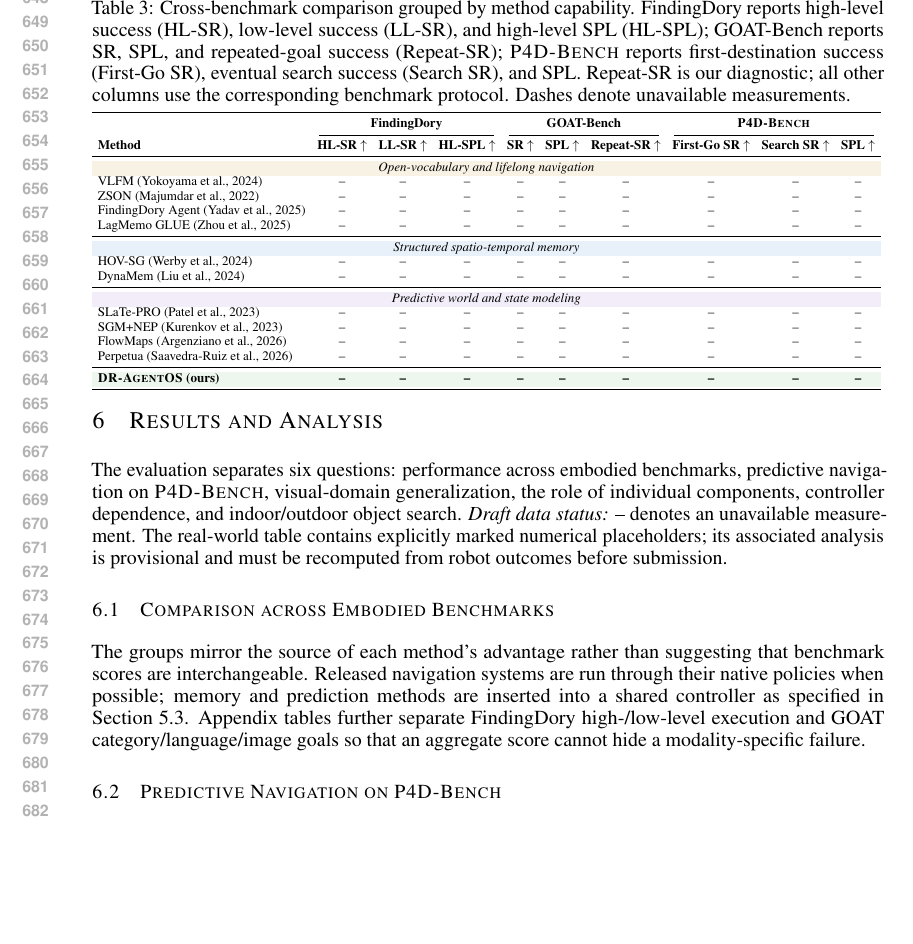
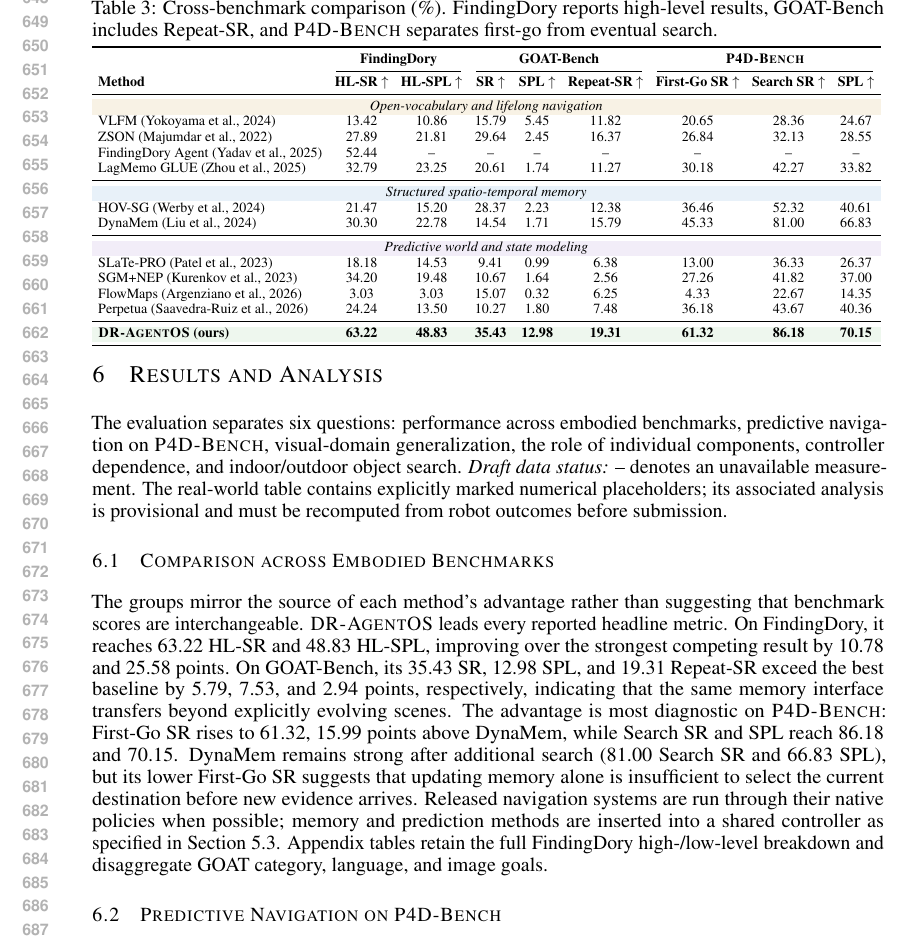
Before and after one commit to fengnian123/DR-AgentOS, a LaTeX paper (main.tex, which reads sections/results.tex): part of page 13 of 24, cut so that both start at the same text, the shorter picture padded with empty space. Compiled offline with pdfLaTeX.

Commit message:
Fill cross-benchmark results

```diff
--- a/sections/results.tex
+++ b/sections/results.tex
@@ -14,59 +14,65 @@ is provisional and must be recomputed from robot outcomes before submission.
 \subsection{Comparison across Embodied Benchmarks}
 
 \begin{table*}[t]
-\caption{Cross-benchmark comparison grouped by method capability. FindingDory
-reports high-level success (HL-SR), low-level success (LL-SR), and high-level
-SPL (HL-SPL); GOAT-Bench reports SR, SPL, and repeated-goal success (Repeat-SR);
-\pfdbench{} reports first-destination success (First-Go SR), eventual search
-success (Search SR), and SPL. Repeat-SR is our diagnostic; all other columns use
-the corresponding benchmark protocol. Dashes denote unavailable measurements.}
+\caption{Cross-benchmark comparison (\%). FindingDory reports high-level
+results, GOAT-Bench includes Repeat-SR, and \pfdbench{} separates first-go from
+eventual search.}
 \label{tab:crossbench}
 \centering
 \footnotesize
 \setlength{\tabcolsep}{4.0pt}
 \resizebox{\textwidth}{!}{%
-\begin{tabular}{lccccccccc}
+\begin{tabular}{lcccccccc}
 \toprule
-& \multicolumn{3}{c}{\textbf{FindingDory}} &
+& \multicolumn{2}{c}{\textbf{FindingDory}} &
 \multicolumn{3}{c}{\textbf{GOAT-Bench}} &
 \multicolumn{3}{c}{\textbf{\pfdbench{}}}\\
-\cmidrule(lr){2-4}\cmidrule(lr){5-7}\cmidrule(lr){8-10}
-\textbf{Method} & \textbf{HL-SR $\uparrow$} & \textbf{LL-SR $\uparrow$} &
-\textbf{HL-SPL $\uparrow$} & \textbf{SR $\uparrow$} & \textbf{SPL $\uparrow$} &
+\cmidrule(lr){2-3}\cmidrule(lr){4-6}\cmidrule(lr){7-9}
+\textbf{Method} & \textbf{HL-SR $\uparrow$} & \textbf{HL-SPL $\uparrow$} &
+\textbf{SR $\uparrow$} & \textbf{SPL $\uparrow$} &
 \textbf{Repeat-SR $\uparrow$} & \textbf{First-Go SR $\uparrow$} &
 \textbf{Search SR $\uparrow$} & \textbf{SPL $\uparrow$}\\
 \midrule
-\rowcolor{tblnav}\multicolumn{10}{c}{\emph{Open-vocabulary and lifelong navigation}}\\
-VLFM \citep{yokoyama2024vlfm} & \na & \na & \na & \na & \na & \na & \na & \na & \na\\
-ZSON \citep{majumdar2022zson} & \na & \na & \na & \na & \na & \na & \na & \na & \na\\
-FindingDory Agent \citep{yadav2025findingdory} & \na & \na & \na & \na & \na & \na & \na & \na & \na\\
-LagMemo GLUE \citep{zhou2025lagmemo} & \na & \na & \na & \na & \na & \na & \na & \na & \na\\
+\rowcolor{tblnav}\multicolumn{9}{c}{\emph{Open-vocabulary and lifelong navigation}}\\
+VLFM \citep{yokoyama2024vlfm} & 13.42 & 10.86 & 15.79 & 5.45 & 11.82 & 20.65 & 28.36 & 24.67\\
+ZSON \citep{majumdar2022zson} & 27.89 & 21.81 & 29.64 & 2.45 & 16.37 & 26.84 & 32.13 & 28.55\\
+FindingDory Agent \citep{yadav2025findingdory} & 52.44 & \na & \na & \na & \na & \na & \na & \na\\
+LagMemo GLUE \citep{zhou2025lagmemo} & 32.79 & 23.25 & 20.61 & 1.74 & 11.27 & 30.18 & 42.27 & 33.82\\
 \midrule
-\rowcolor{tblmemory}\multicolumn{10}{c}{\emph{Structured spatio-temporal memory}}\\
-HOV-SG \citep{werby2024hovsg} & \na & \na & \na & \na & \na & \na & \na & \na & \na\\
-DynaMem \citep{liu2024dynamem} & \na & \na & \na & \na & \na & \na & \na & \na & \na\\
+\rowcolor{tblmemory}\multicolumn{9}{c}{\emph{Structured spatio-temporal memory}}\\
+HOV-SG \citep{werby2024hovsg} & 21.47 & 15.20 & 28.37 & 2.23 & 12.38 & 36.46 & 52.32 & 40.61\\
+DynaMem \citep{liu2024dynamem} & 30.30 & 22.78 & 14.54 & 1.71 & 15.79 & 45.33 & 81.00 & 66.83\\
 \midrule
-\rowcolor{tblpredict}\multicolumn{10}{c}{\emph{Predictive world and state modeling}}\\
-SLaTe-PRO \citep{patel2023routine} & \na & \na & \na & \na & \na & \na & \na & \na & \na\\
-SGM+NEP \citep{kurenkov2023dynamic} & \na & \na & \na & \na & \na & \na & \na & \na & \na\\
-FlowMaps \citep{argenziano2026flowmaps} & \na & \na & \na & \na & \na & \na & \na & \na & \na\\
-Perpetua \citep{saavedraruiz2026predictivegraphs} & \na & \na & \na & \na & \na & \na & \na & \na & \na\\
+\rowcolor{tblpredict}\multicolumn{9}{c}{\emph{Predictive world and state modeling}}\\
+SLaTe-PRO \citep{patel2023routine} & 18.18 & 14.53 & 9.41 & 0.99 & 6.38 & 13.00 & 36.33 & 26.37\\
+SGM+NEP \citep{kurenkov2023dynamic} & 34.20 & 19.48 & 10.67 & 1.64 & 2.56 & 27.26 & 41.82 & 37.00\\
+FlowMaps \citep{argenziano2026flowmaps} & 3.03 & 3.03 & 15.07 & 0.32 & 6.25 & 4.33 & 22.67 & 14.35\\
+Perpetua \citep{saavedraruiz2026predictivegraphs} & 24.24 & 13.50 & 10.27 & 1.80 & 7.48 & 36.18 & 43.67 & 40.36\\
 \midrule
-\rowcolor{tblours}\textbf{\dragentos{} (ours)} & \textbf{\na} & \textbf{\na} &
-\textbf{\na} & \textbf{\na} & \textbf{\na} & \textbf{\na} & \textbf{\na} &
-\textbf{\na} & \textbf{\na}\\
+\rowcolor{tblours}\textbf{\dragentos{} (ours)} & \textbf{63.22} & \textbf{48.83} &
+\textbf{35.43} & \textbf{12.98} & \textbf{19.31} & \textbf{61.32} &
+\textbf{86.18} & \textbf{70.15}\\
 \bottomrule
 \end{tabular}
 }
 \end{table*}
 
 The groups mirror the source of each method's advantage rather than suggesting
-that benchmark scores are interchangeable. Released navigation systems are run
+that benchmark scores are interchangeable. \dragentos{} leads every reported
+headline metric. On FindingDory, it reaches 63.22 HL-SR and 48.83 HL-SPL,
+improving over the strongest competing result by 10.78 and 25.58 points. On
+GOAT-Bench, its 35.43 SR, 12.98 SPL, and 19.31 Repeat-SR exceed the best baseline
+by 5.79, 7.53, and 2.94 points, respectively, indicating that the same memory
+interface transfers beyond explicitly evolving scenes. The advantage is most
+diagnostic on \pfdbench{}: First-Go SR rises to 61.32, 15.99 points above
+DynaMem, while Search SR and SPL reach 86.18 and 70.15. DynaMem remains strong
+after additional search (81.00 Search SR and 66.83 SPL), but its lower First-Go
+SR suggests that updating memory alone is insufficient to select the current
+destination before new evidence arrives. Released navigation systems are run
 through their native policies when possible; memory and prediction methods are
-inserted into a shared controller as specified in \cref{sec:baselines}. Appendix
-tables further separate FindingDory high-/low-level execution and GOAT
-category/language/image goals so that an aggregate score cannot hide a
-modality-specific failure.
+inserted into a shared controller as specified in \cref{sec:baselines}.
+Appendix tables retain the full FindingDory high-/low-level breakdown and
+disaggregate GOAT category, language, and image goals.
 
 \subsection{Predictive Navigation on P4D-Bench}
 
```
Also changed, not shown: sections/appendix.tex (+2 -1 lines), sections/experiments.tex (+2 -2 lines), 1 other file.
